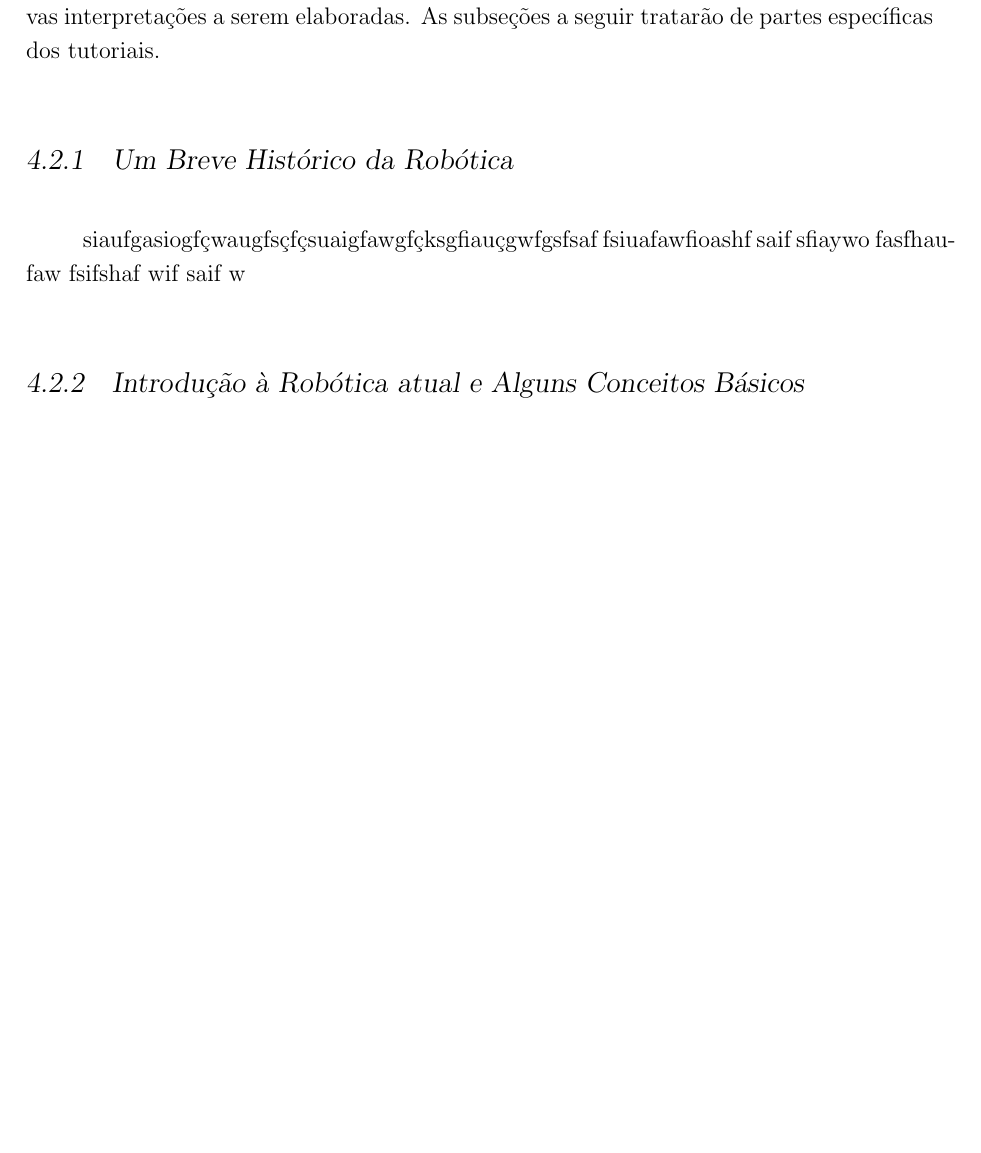
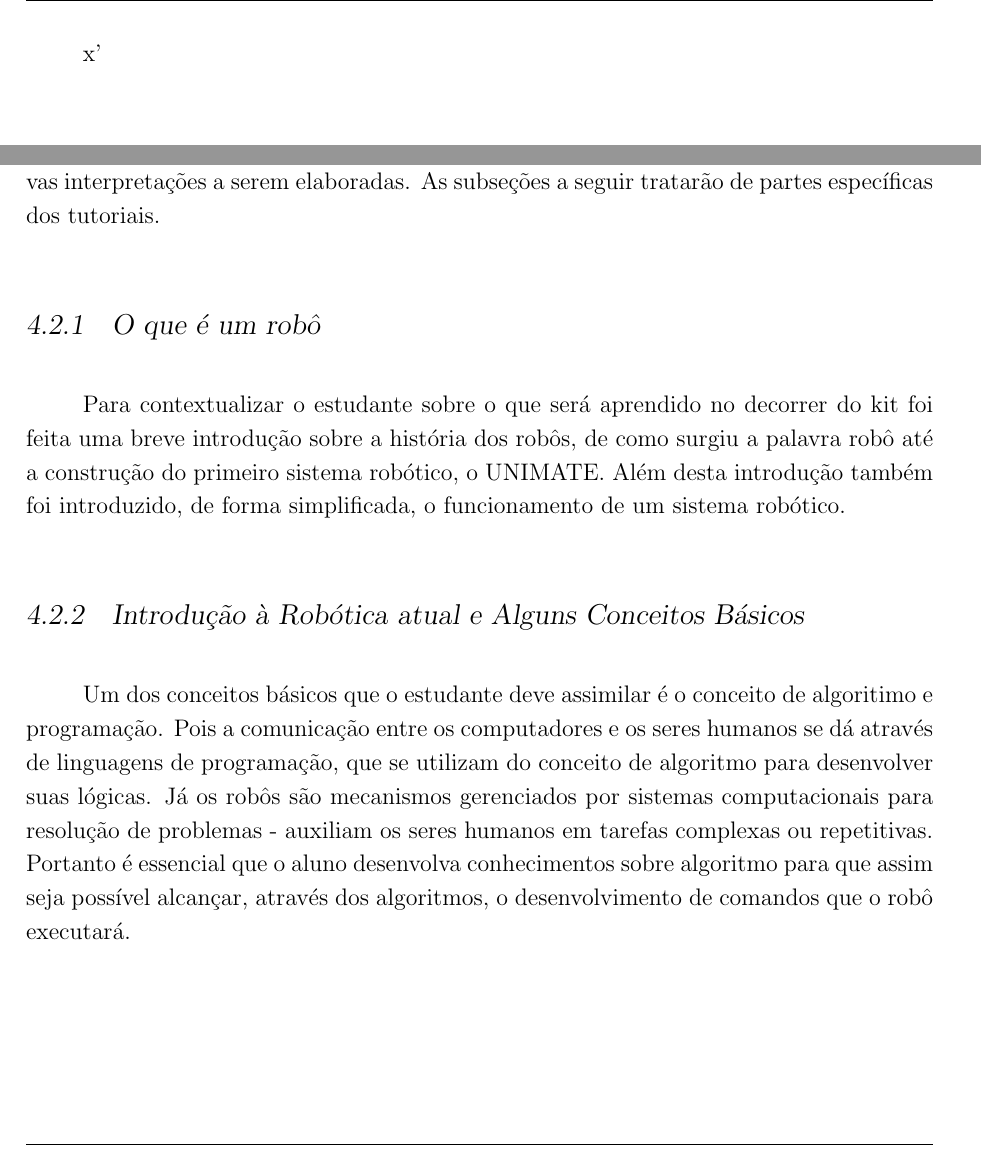
Before and after one commit to vitinhorez/learnbotics_monografia, a LaTeX thesis (theopraxtcc.tex, which reads Chapters/ChapterFour.tex): part of page 39 of 69 before the commit and two parts of pages 34 and 40 of 70 after it, the two joined at a grey line, cut at the place of the change, the shorter picture padded with empty space. Compiled offline with pdfLaTeX.

Commit message:
Adding Victor's parts

```diff
--- a/Chapters/ChapterFour.tex
+++ b/Chapters/ChapterFour.tex
@@ -1,4 +1,4 @@
-\chapter{Desenvolvimento}
+x'\chapter{Desenvolvimento}
 \label{chap:desen_test}
 \begin{flushright}
 	"Insanidade é continuar fazendo sempre as mesmas coisas, \\
@@ -117,10 +117,12 @@ Para testar se o OpenCV foi instalado corretamente, foi testado um algoritmo sim
 \section{Tutoriais}
 De forma a melhor organizar a elaboração do conteúdo dos tutoriais, uma divisão dos mesmos foi feita de acordo com o assunto abordado, ocasionando assim uma menor abrangência de assuntos a serem pesquisados, de conteúdos a serem concentrados e de novas interpretações a serem elaboradas. As subseções a seguir tratarão de partes específicas dos tutoriais.
 
-\subsection{Um Breve Histórico da Robótica}
-siaufgasiogfçwaugfsçfçsuaigfawgfçksgfiauçgwfgsfsaf fsiuafawfioashf saif sfiaywo fasfhaufaw fsifshaf wif saif w
+\subsection{O que é um robô}
+Para contextualizar o estudante sobre o que será aprendido no decorrer do kit foi feita uma breve introdução sobre a história dos robôs, de como surgiu a palavra robô até a construção do primeiro sistema robótico, o UNIMATE. Além desta introdução também foi introduzido, de forma simplificada, o funcionamento de um sistema robótico.
 
 \subsection{Introdução à Robótica atual e Alguns Conceitos Básicos}
+
+Um dos conceitos básicos que o estudante deve assimilar é o conceito de algoritimo e programação. Pois a comunicação entre os computadores e os seres humanos se dá através de linguagens de programação, que se utilizam do conceito de algoritmo para desenvolver suas lógicas. Já os robôs são mecanismos gerenciados por sistemas computacionais para resolução de problemas - auxiliam os seres humanos em tarefas complexas ou repetitivas. Portanto é essencial que o aluno desenvolva conhecimentos sobre algoritmo para que assim seja possível alcançar, através dos algoritmos, o desenvolvimento de comandos que o robô executará.
 
 \subsection{Introdução à Atuação}
 Para que o estudante possa compreender de uma forma mais aprofundada o que está fazendo, antes de começar a mexer com os Dynamixels, uma pequena introdução a atuação foi elaborada.
```
Also changed, not shown: 1 other file.
